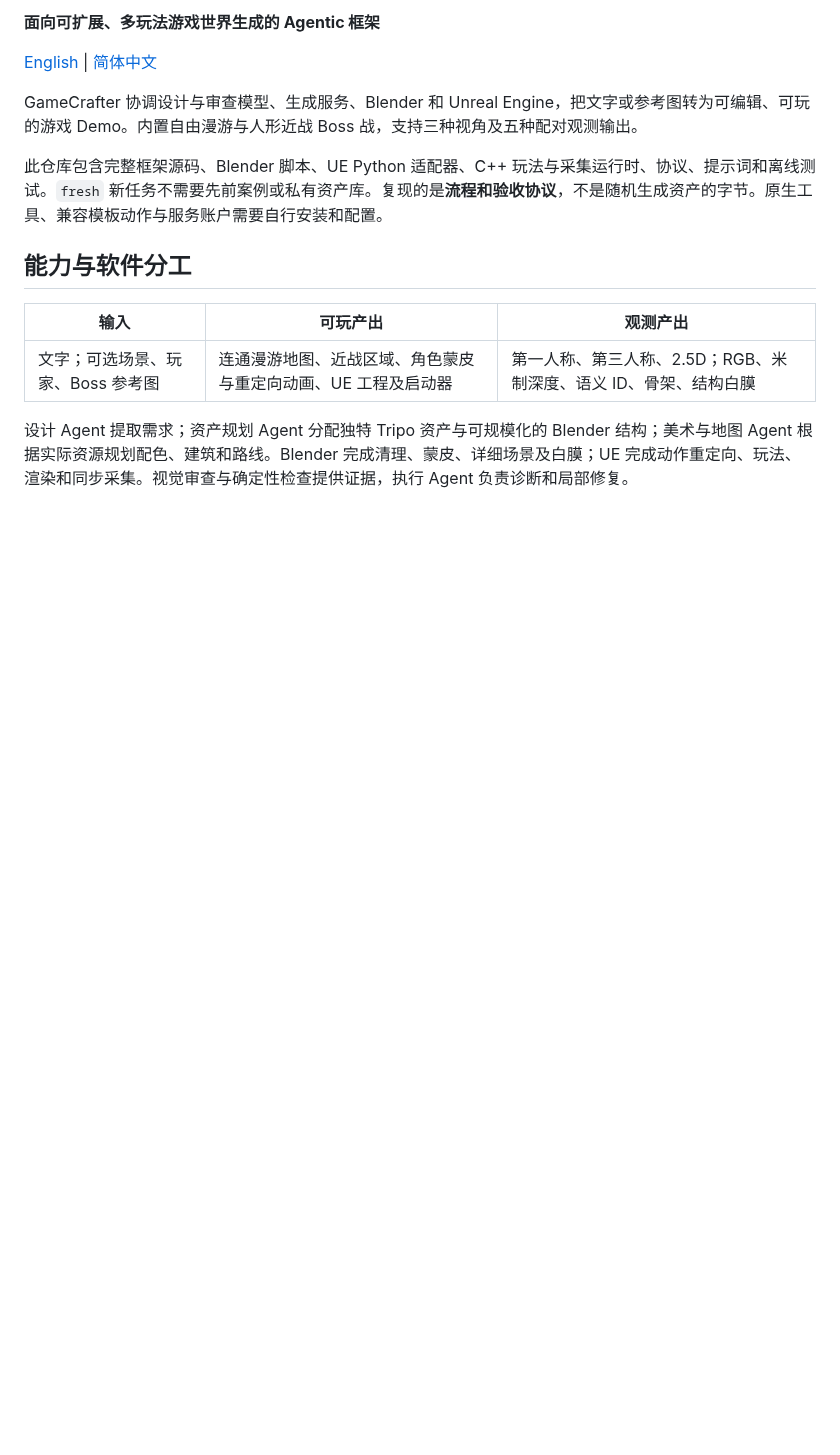
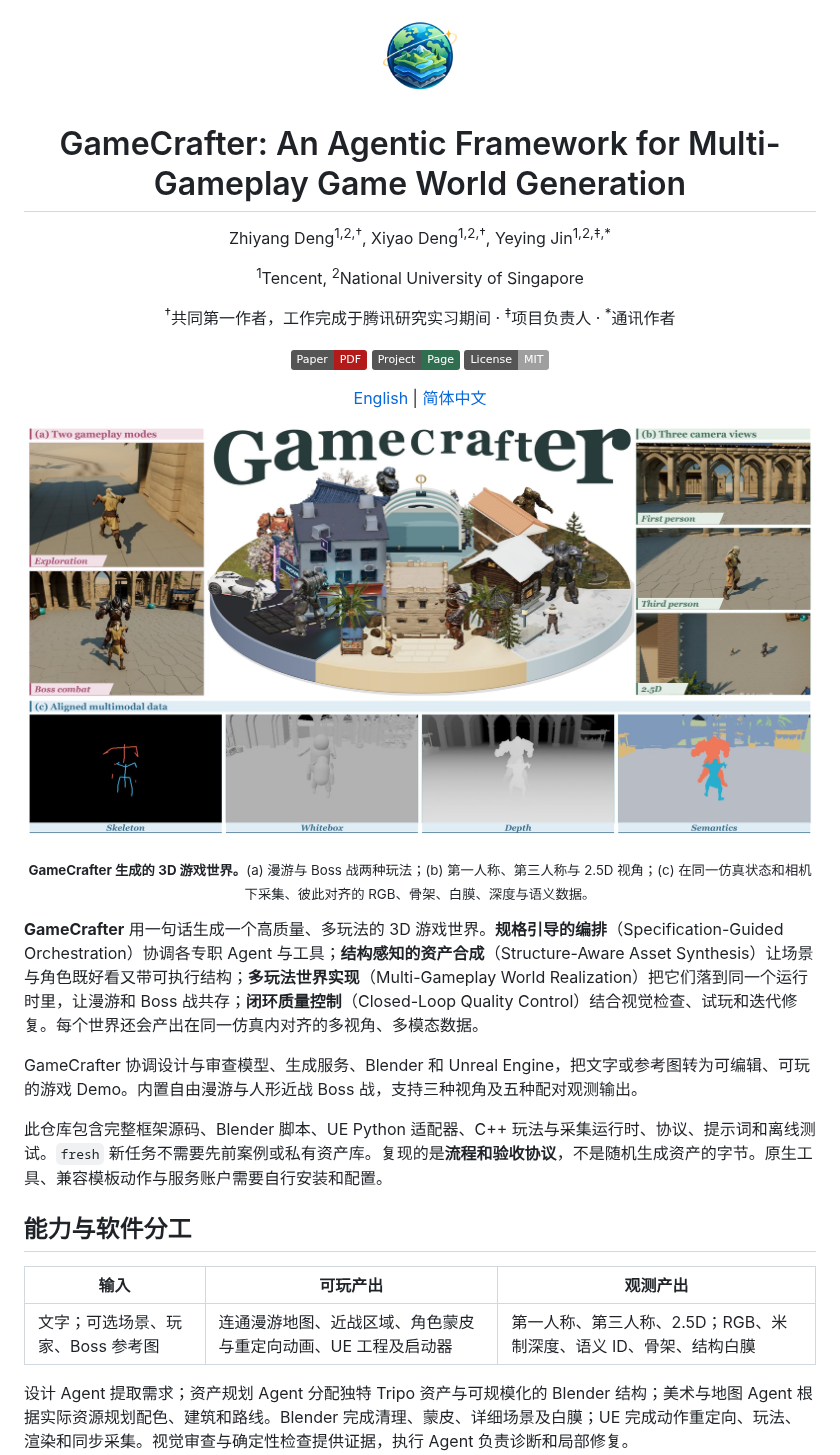
Before and after one commit to TeaWhiteBro/GameCrafter, a Markdown page: README.zh-CN.md, the part around one of its changes. Rendered like a GitHub page; pictures changed too: assets/teaser.jpg (added), assets/title_icon.png (added); badges without logos; blank space fills up the shorter version.

```diff
--- a/README.zh-CN.md
+++ b/README.zh-CN.md
@@ -2,7 +2,27 @@
 
-**面向可扩展、多玩法游戏世界生成的 Agentic 框架**
+<img src="assets/title_icon.png" width="88" alt="GameCrafter icon">
+
+# GameCrafter: An Agentic Framework for Multi-Gameplay Game World Generation
+
+Zhiyang Deng<sup>1,2,†</sup>, Xiyao Deng<sup>1,2,†</sup>, Yeying Jin<sup>1,2,‡,*</sup>
+
+<sup>1</sup>Tencent, <sup>2</sup>National University of Singapore
+
+<sup>†</sup>共同第一作者，工作完成于腾讯研究实习期间 · <sup>‡</sup>项目负责人 · <sup>*</sup>通讯作者
+
+[![Paper](https://img.shields.io/badge/Paper-PDF-b31b1b.svg)](https://github.com/TeaWhiteBro/GameCrafter/blob/main/paper/GameCrafter.pdf)
+[![Project Page](https://img.shields.io/badge/Project-Page-2f6f4f.svg)](https://teawhite.cn/GameCrafter/)
+[![License: MIT](https://img.shields.io/badge/License-MIT-lightgrey.svg)](LICENSE)
 
 [English](README.md) | [简体中文](README.zh-CN.md)
+
+</div>
+
+![GameCrafter teaser](assets/teaser.jpg)
+
+<p align="center"><sub><b>GameCrafter 生成的 3D 游戏世界。</b>(a) 漫游与 Boss 战两种玩法；(b) 第一人称、第三人称与 2.5D 视角；(c) 在同一仿真状态和相机下采集、彼此对齐的 RGB、骨架、白膜、深度与语义数据。</sub></p>
+
+**GameCrafter** 用一句话生成一个高质量、多玩法的 3D 游戏世界。**规格引导的编排**（Specification-Guided Orchestration）协调各专职 Agent 与工具；**结构感知的资产合成**（Structure-Aware Asset Synthesis）让场景与角色既好看又带可执行结构；**多玩法世界实现**（Multi-Gameplay World Realization）把它们落到同一个运行时里，让漫游和 Boss 战共存；**闭环质量控制**（Closed-Loop Quality Control）结合视觉检查、试玩和迭代修复。每个世界还会产出在同一仿真内对齐的多视角、多模态数据。
 
 GameCrafter 协调设计与审查模型、生成服务、Blender 和 Unreal Engine，把文字或参考图转为可编辑、可玩的游戏 Demo。内置自由漫游与人形近战 Boss 战，支持三种视角及五种配对观测输出。
 
```
Also changed, not shown: other parts of README.zh-CN.md (+21 -1 lines), README.md (+42 -2 lines), assets/scenes.jpg (added), 5 other files.
